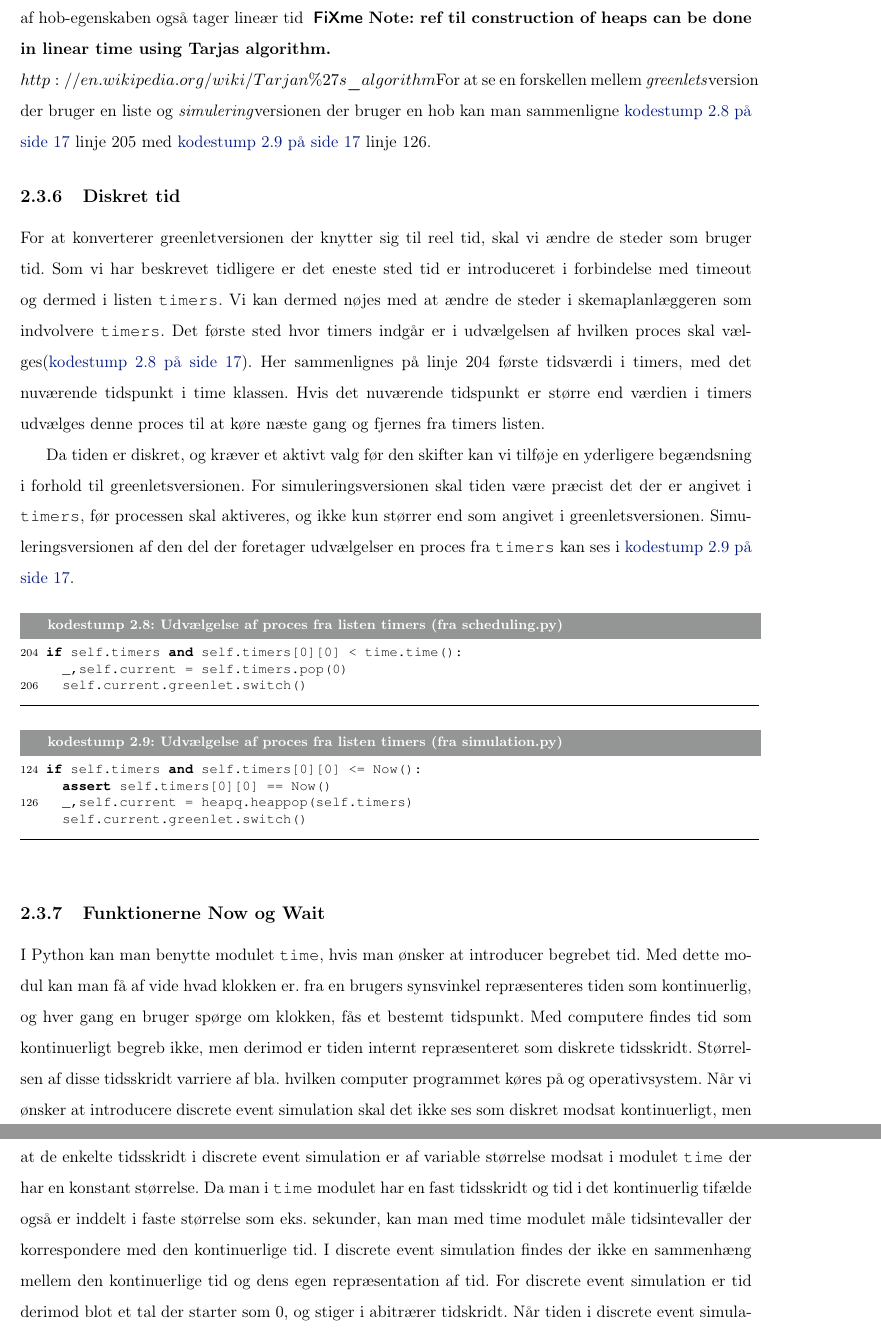
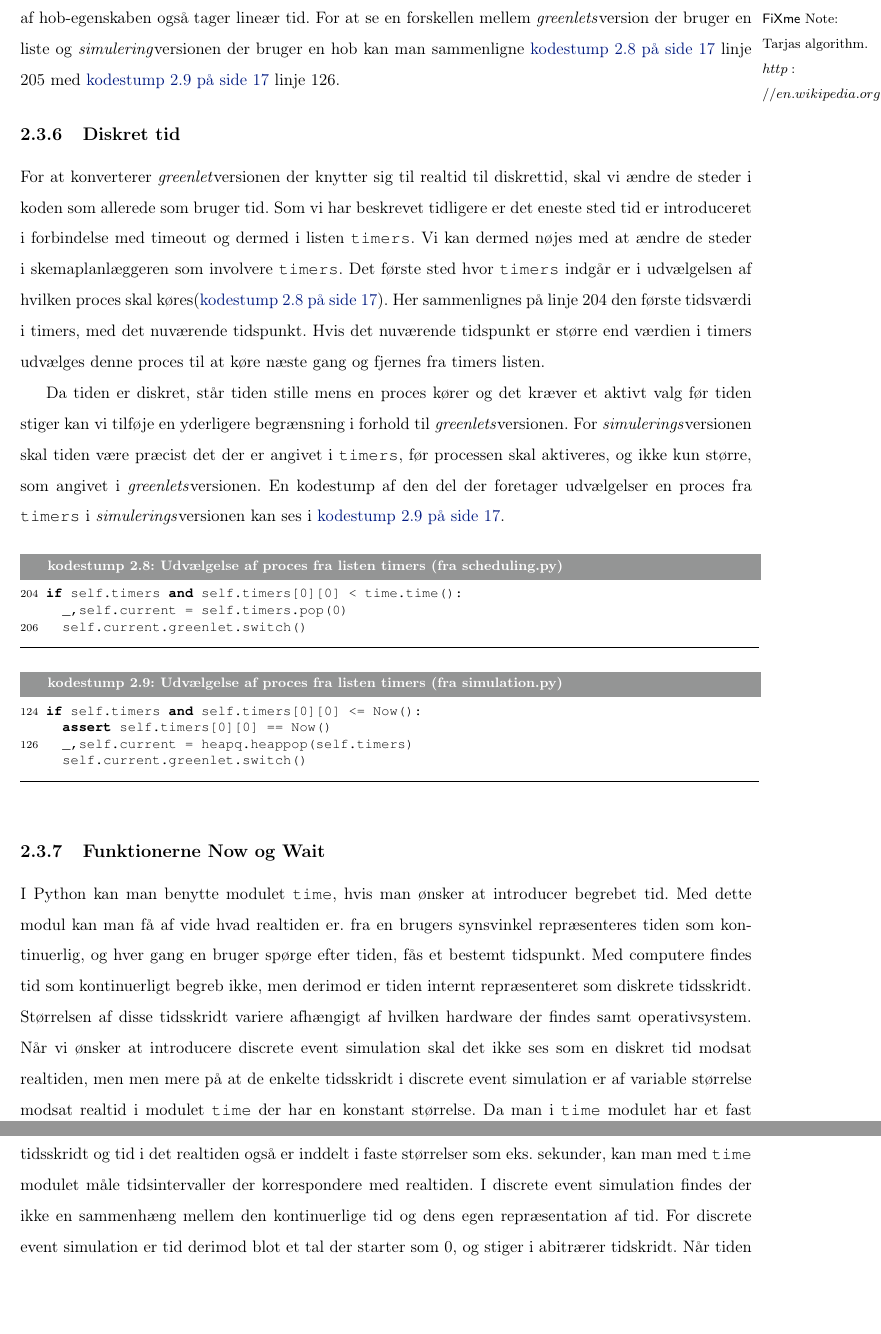
Before and after one commit to shamran/TimedPyCSP, a LaTeX book (report/skelet.tex, which reads report/chapters/des-implementation.tex): two parts of pages 23 and 24 of 31, joined at a grey line, cut at the place of the change, the shorter picture padded with empty space. Compiled offline with pdfLaTeX.

Commit message:
ændret time-implementation til des-implementation

```diff
--- a/report/chapters/time-implementation.tex
+++ b/report/chapters/des-implementation.tex
@@ -127,12 +127,12 @@ en normal liste lave en lineær søgning i hoben, og derefter genoprette
 hob"-egenskaben i listen. Dette vil dog ikke tage længere tid end det
 allerede tager da en fjernelse af en timeout i \emph{greenlet}versionen på nuværende
 tidspunkt bruger en lineær søgning, til at finde elementet der skal
-fjernes, og genoprettelsen af hob"-egenskaben også tager lineær tid \inline{ref til construction of heaps can be done in linear time using Tarjas algorithm.\\$http://en.wikipedia.org/wiki/Tarjan\%27s\_algorithm$}For at se en forskellen mellem \emph{greenlets}version der bruger en liste og \emph{simulering}versionen der bruger en hob kan man sammenligne \cref{sched_timer} linje 205 med \cref{sim_timer} linje 126.
+fjernes, og genoprettelsen af hob"-egenskaben også tager lineær tid.\fxnote{Tarjas algorithm.\\$http://en.wikipedia.org/wiki/Tarjan\%27s\_algorithm$} For at se en forskellen mellem \emph{greenlets}version der bruger en liste og \emph{simulering}versionen der bruger en hob kan man sammenligne \cref{sched_timer} linje 205 med \cref{sim_timer} linje 126.
 
+\subsection{Diskret tid}
+For at konverterer \emph{greenlet}versionen der knytter sig til realtid til diskrettid, skal vi ændre de steder i koden som allerede som bruger tid. Som vi har beskrevet tidligere er det eneste sted tid er introduceret i forbindelse med timeout og dermed i listen \code{timers}. Vi kan dermed nøjes med at ændre de steder i \sched en som involvere \code{timers}. Det første sted hvor \code{timers} indgår er i udvælgelsen af hvilken proces skal køres(\cref{sched_timer}). Her sammenlignes på linje 204  den første tidsværdi i timers, med det nuværende tidspunkt. Hvis det nuværende tidspunkt er større end værdien i timers udvælges denne proces til at køre næste gang og fjernes fra timers listen.
 
-\subsection{Diskret tid} For at konverterer greenletversionen der knytter sig til reel tid, skal vi ændre de steder som bruger tid. Som vi har beskrevet tidligere er det eneste sted tid er introduceret i forbindelse med timeout og dermed i listen \code{timers}. Vi kan dermed nøjes med at ændre de steder i \sched en som indvolvere \code{timers}. Det første sted hvor timers indgår er i udvælgelsen af hvilken proces skal vælges(\cref{sched_timer}). Her sammenlignes på linje 204  første tidsværdi i timers, med det nuværende tidspunkt i time klassen. Hvis det nuværende tidspunkt er større end værdien i timers udvælges denne proces til at køre næste gang og fjernes fra timers listen.
-
-Da tiden er diskret, og kræver et aktivt valg før den skifter kan vi tilføje en yderligere begændsning i forhold til greenletsversionen. For simuleringsversionen skal tiden være præcist det der er angivet i \code{timers}, før processen skal aktiveres, og ikke kun størrer end som angivet i greenletsversionen.  Simuleringsversionen af den del der foretager udvælgelser en proces fra  \code{timers} kan ses i \cref{sim_timer}.
+Da tiden er diskret, står tiden stille mens en proces kører og det kræver et aktivt valg før tiden stiger kan vi tilføje en yderligere begrænsning i forhold til \emph{greenlets}versionen. For \emph{simulerings}versionen skal tiden være præcist det der er angivet i \code{timers}, før processen skal aktiveres, og ikke kun større, som angivet i \emph{greenlets}versionen. En kodestump af den del der foretager udvælgelser en proces fra \code{timers} i \emph{simulerings}versionen  kan ses i \cref{sim_timer}.
 
 \begin{figure}[hbtp]
 \begin{minipage}[c]{\linewidth}
@@ -152,27 +152,25 @@ if self.timers and self.timers[0][0] <= Now():
 \end{minipage}
 \end{figure}
 
-
-
 \subsection{Funktionerne Now og Wait}
  I Python kan man benytte modulet
 \code{time}, hvis man ønsker at introducer begrebet tid. Med dette
-modul kan man få af vide hvad klokken er. fra en brugers synsvinkel
+modul kan man få af vide hvad realtiden er. fra en brugers synsvinkel
 repræsenteres tiden som kontinuerlig, og hver gang en bruger spørge
-om klokken, fås et bestemt tidspunkt. Med computere findes tid som
+efter tiden, fås et bestemt tidspunkt. Med computere findes tid som
 kontinuerligt begreb ikke, men derimod er tiden internt repræsenteret
-som diskrete tidsskridt. Størrelsen af disse tidsskridt varriere
-af bla. hvilken computer programmet køres på og operativsystem.
-Når vi ønsker at introducere \des skal det ikke ses som diskret
-modsat kontinuerligt, men at de enkelte tidsskridt i \des er af
-variable størrelse modsat i modulet \code {time} der har en konstant
-størrelse. Da man i \code{time} modulet har en fast tidsskridt og
-tid i det kontinuerlig tifælde også er inddelt i faste størrelse
-som eks. sekunder, kan man med time modulet måle tidsintevaller der
-korrespondere med den kontinuerlige tid. I \des findes der ikke en
+som diskrete tidsskridt. Størrelsen af disse tidsskridt variere
+afhængigt af hvilken hardware der findes samt operativsystem.
+Når vi ønsker at introducere \des skal det ikke ses som en diskret
+tid modsat realtiden, men men mere på at de enkelte tidsskridt i \des er af
+variable størrelse modsat  realtid i  modulet \code {time} der har en konstant
+størrelse. Da man i \code{time} modulet har et fast tidsskridt og
+tid i det realtiden også er inddelt i faste størrelser
+som eks. sekunder, kan man med \code{time} modulet måle tidsintervaller der
+korrespondere med realtiden. I \des findes der ikke en
 sammenhæng mellem den kontinuerlige tid og dens egen repræsentation af
 tid. For \des er tid derimod blot et tal der starter som 0, og stiger
-i abitrærer tidskridt. Når tiden i \des på denne måde er afkoplet
+i abitrærer tidskridt. Når tiden i \des på denne måde er afkoblet
 en relation almindelig tid, kan man heller ikke snakke om at et tidsrum
 har sekunder eller timer. I \pycsp kan man i timeout planlægge en
 begivenhed til at ske om f.eks. 5. sekunder. I \des findes sekunder som
```
Also changed, not shown: report/chapters/des.tex (+1 -1 lines), report/chapters/des-implementation.tex (2 more changed lines).
